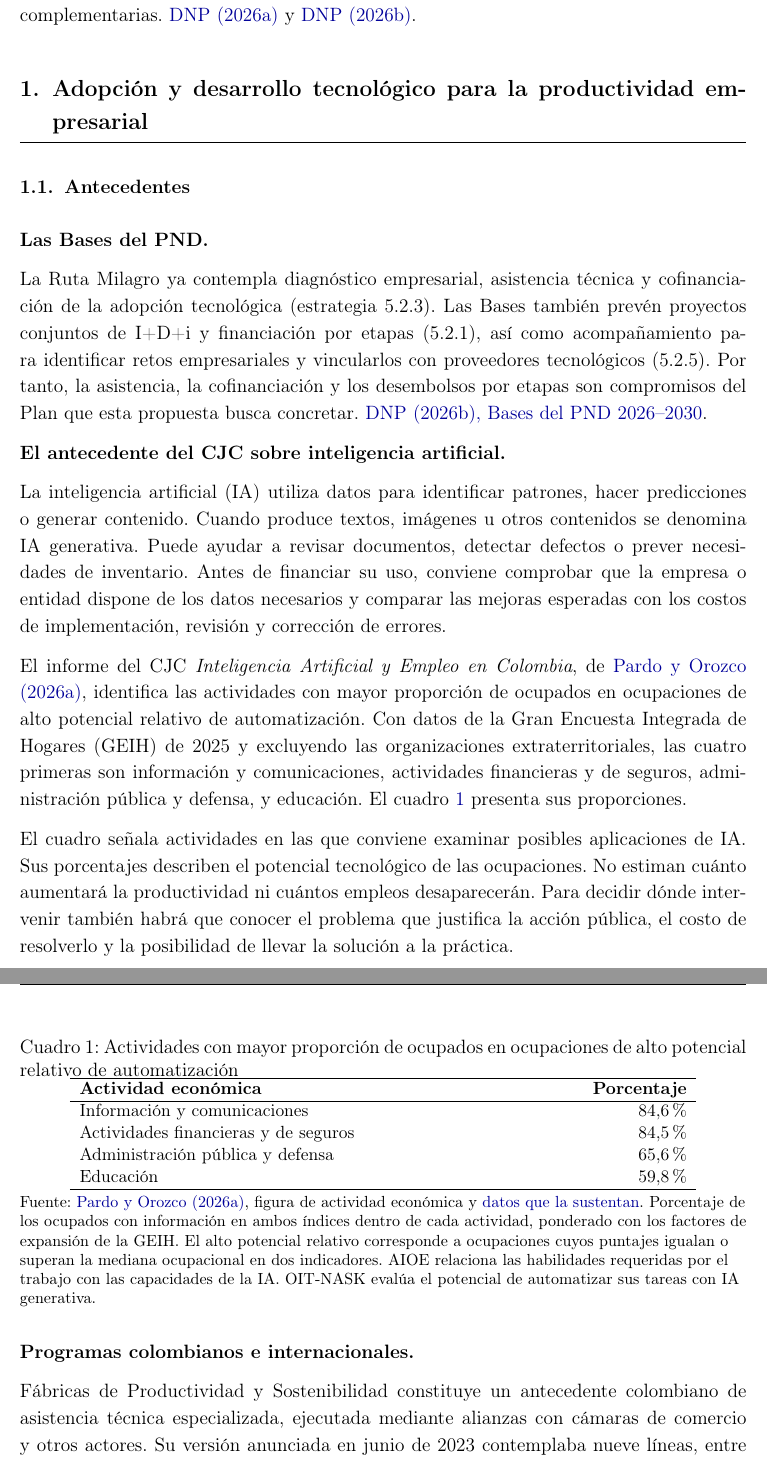
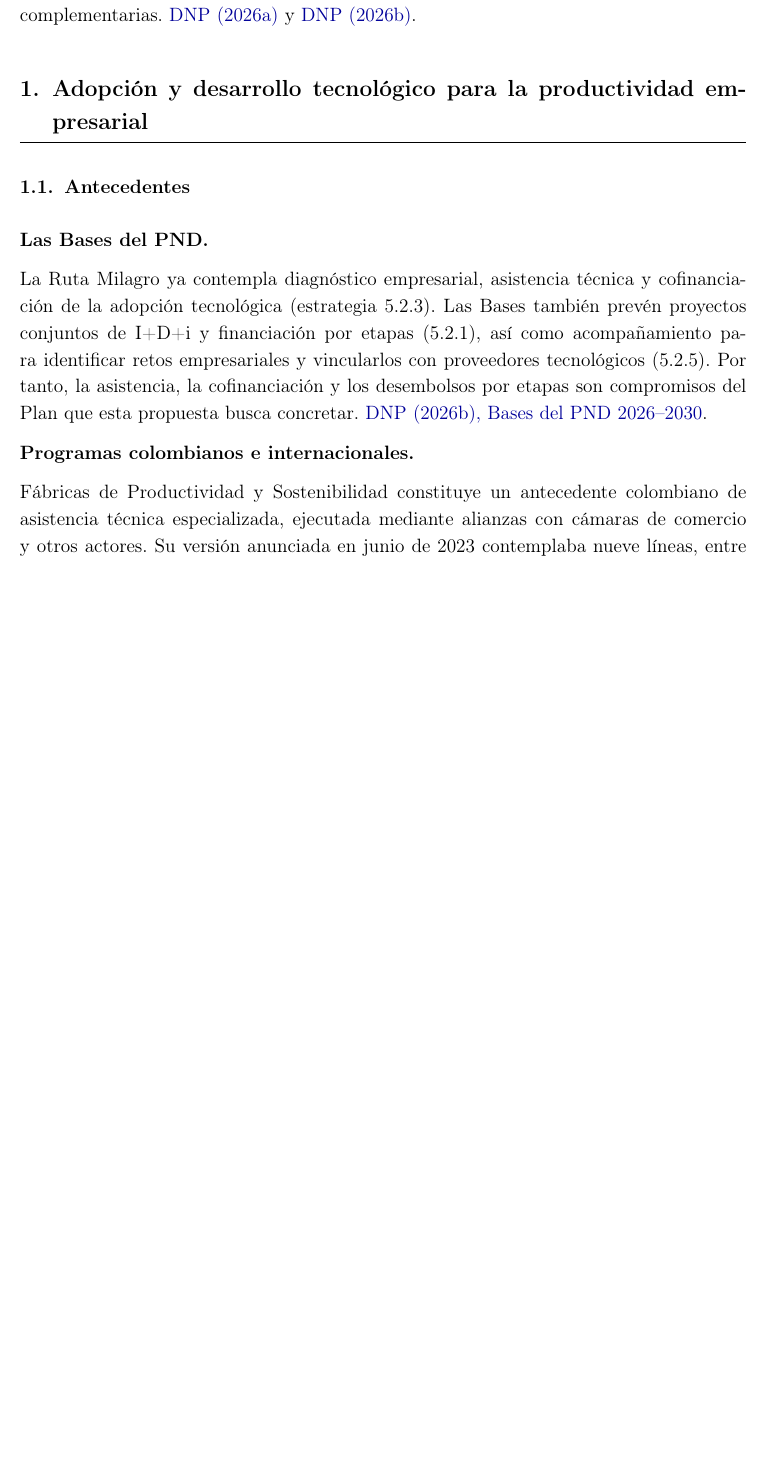
Before and after one commit to oliverpardo1979/Informe-CJC-PND, a LaTeX document (main.tex, which reads Paper/sections/Propuestas.tex): two parts of pages 4 and 5 of 61 before the commit and part of page 4 of 60 after it, the two joined at a grey line, cut so that both start at the same text, the shorter picture padded with empty space. Compiled offline with pdfLaTeX.

Commit message:
Retira el antecedente del CJC y su cuadro de automatización

```diff
--- a/Paper/sections/Propuestas.tex
+++ b/Paper/sections/Propuestas.tex
@@ -11,35 +11,6 @@
 
 La Ruta Milagro ya contempla diagnóstico empresarial, asistencia técnica y cofinanciación de la adopción tecnológica (estrategia 5.2.3). Las Bases también prevén proyectos conjuntos de I+D+i y financiación por etapas (5.2.1), así como acompañamiento para identificar retos empresariales y vincularlos con proveedores tecnológicos (5.2.5). Por tanto, la asistencia, la cofinanciación y los desembolsos por etapas son compromisos del Plan que esta propuesta busca concretar. \hyperref[ref:bib:dnp_bases2026]{DNP (2026b), Bases del PND 2026--2030}.
 
-\begingroup
-\textbf{El antecedente del CJC sobre inteligencia artificial.}\par\nobreak
-
-La inteligencia artificial (IA) utiliza datos para identificar patrones, hacer predicciones o generar contenido. Cuando produce textos, imágenes u otros contenidos se denomina IA generativa. Puede ayudar a revisar documentos, detectar defectos o prever necesidades de inventario. Antes de financiar su uso, conviene comprobar que la empresa o entidad dispone de los datos necesarios y comparar las mejoras esperadas con los costos de implementación, revisión y corrección de errores.
-
-El informe del CJC \textit{Inteligencia Artificial y Empleo en Colombia}, de \hyperref[ref:informe-ia]{Pardo y Orozco (2026a)}, identifica las actividades con mayor proporción de ocupados en ocupaciones de alto potencial relativo de automatización. Con datos de la Gran Encuesta Integrada de Hogares (GEIH) de 2025 y excluyendo las organizaciones extraterritoriales, las cuatro primeras son información y comunicaciones, actividades financieras y de seguros, administración pública y defensa, y educación. El cuadro \ref{tab:automatizacion_actividad} presenta sus proporciones.
-
-\begin{table}[htbp]
-\centering
-\caption{Actividades con mayor proporción de ocupados en ocupaciones de alto potencial relativo de automatización}
-\label{tab:automatizacion_actividad}
-\small
-\begin{tabular}{p{0.68\linewidth}r}
-\hline
-\textbf{Actividad económica} & \textbf{Porcentaje} \\
-\hline
-Información y comunicaciones & 84,6\% \\
-Actividades financieras y de seguros & 84,5\% \\
-Administración pública y defensa & 65,6\% \\
-Educación & 59,8\% \\
-\hline
-\end{tabular}
-\par\smallskip
-{\footnotesize\raggedright Fuente: \hyperref[ref:informe-ia]{Pardo y Orozco (2026a)}, figura de actividad económica y \href{https://github.com/oliverpardo1979/informe_ia/blob/main/outputs/tables/25_incertidumbre_actividad_economica.csv}{datos que la sustentan}. Porcentaje de los ocupados con información en ambos índices dentro de cada actividad, ponderado con los factores de expansión de la GEIH. El alto potencial relativo corresponde a ocupaciones cuyos puntajes igualan o superan la mediana ocupacional en dos indicadores. AIOE relaciona las habilidades requeridas por el trabajo con las capacidades de la IA. OIT-NASK evalúa el potencial de automatizar sus tareas con IA generativa.\par}
-\end{table}
-
-El cuadro señala actividades en las que conviene examinar posibles aplicaciones de IA. Sus porcentajes describen el potencial tecnológico de las ocupaciones. No estiman cuánto aumentará la productividad ni cuántos empleos desaparecerán. Para decidir dónde intervenir también habrá que conocer el problema que justifica la acción pública, el costo de resolverlo y la posibilidad de llevar la solución a la práctica.
-\par\endgroup
-
 \textbf{Programas colombianos e internacionales.}\par\nobreak
 
 Fábricas de Productividad y Sostenibilidad constituye un antecedente colombiano de asistencia técnica especializada, ejecutada mediante alianzas con cámaras de comercio y otros actores. Su versión anunciada en junio de 2023 contemplaba nueve líneas, entre ellas transformación digital, y hasta 60 horas de asistencia. La ampliación propuesta debe revisar su operación actual antes de fijar metas o replicar esas condiciones. \hyperref[ref:bib:mincit_fabricas_2023]{MinCIT (2023)}.
```
Also changed, not shown: Paper/sections/MaterialComplementario.tex (+1 -1 lines), README.md, Paper/sections/Propuestas.tex (2 more changed lines).
